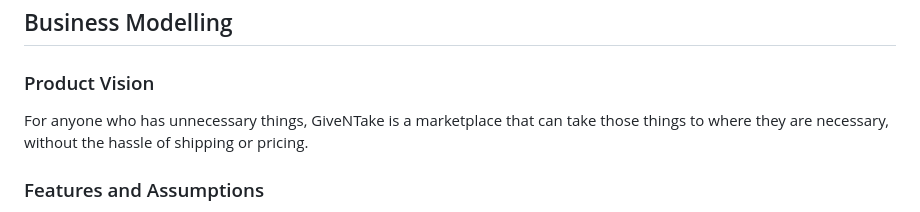
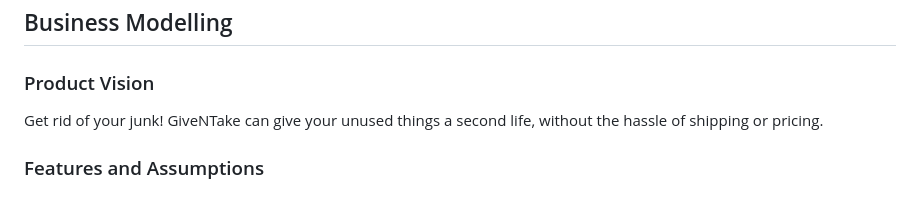
Before and after one commit to jpnsantoss/ESOF-giventake, a Markdown page: docs/README.md, the part around the change. GitHub-like rendering.

```diff
--- a/docs/README.md
+++ b/docs/README.md
@@ -37,7 +37,7 @@ Sara Cortez (up202205636@fe.up.pt)
 
 ### Product Vision
 
-For anyone who has unnecessary things, GiveNTake is a marketplace that can take those things to where they are necessary, without the hassle of shipping or pricing.
+Get rid of your junk! GiveNTake can give your unused things a second life, without the hassle of shipping or pricing.
 
 
 ### Features and Assumptions
```
